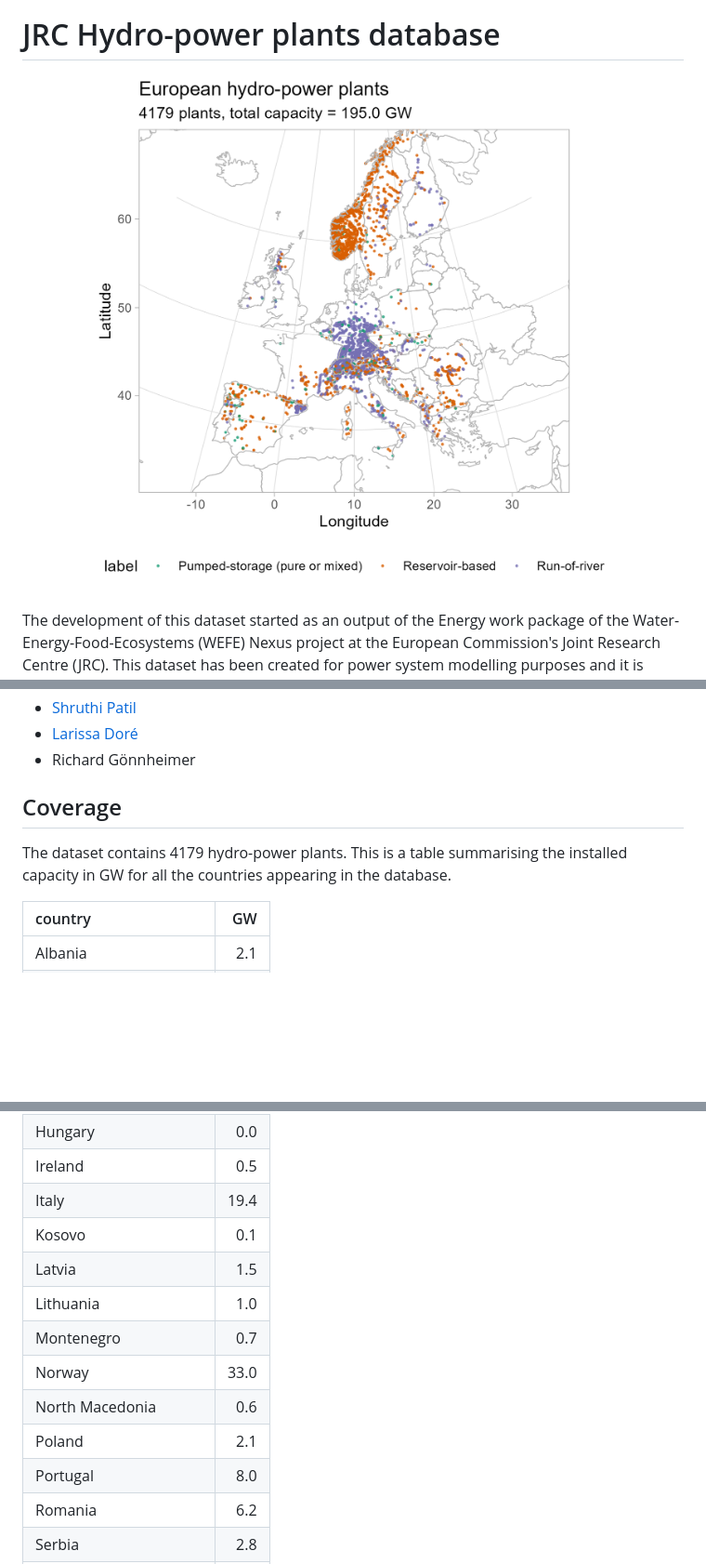
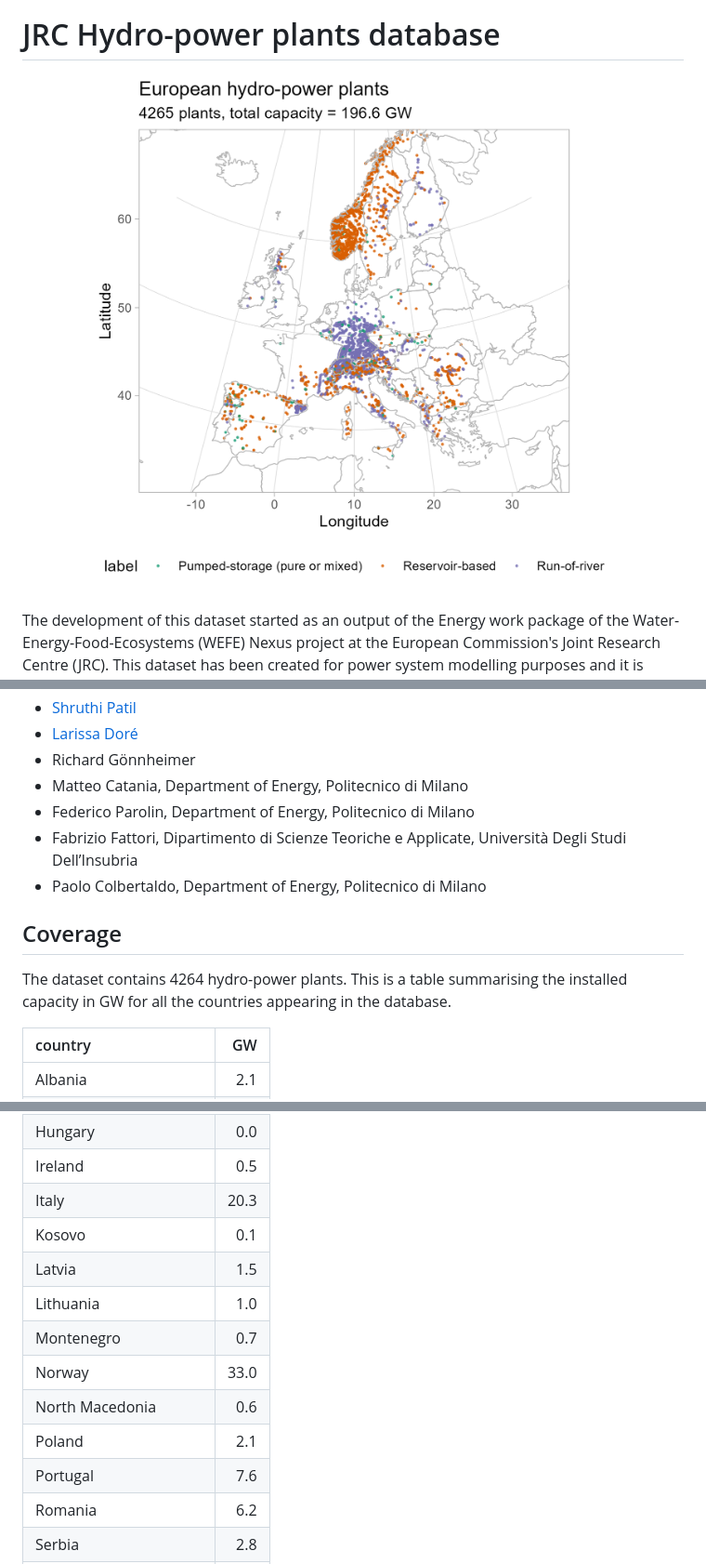
Before and after one commit to energy-modelling-toolkit/hydro-power-database, a Markdown page: README.md, 3 parts joined by grey strips. Shown at 93% size. Drawn GitHub-style; pictures changed too: map-location.png; blank space fills up the shorter version.

Commit message:
Updated version.
- Added Tamaga group in Portugal
- Included the corrections, additional info and additional plants from Italian Hydropower Plants Database (https://hydropowerdatabaseitaly.github.io/)

```diff
--- a/README.md
+++ b/README.md
@@ -50,10 +50,14 @@ Here a list of all the people which have personally contributed to this dataset.
    - [Shruthi Patil](https://github.com/Shruthi-Patil)
    - [Larissa Doré](https://wupperinst.org/en/c/wi/c/s/cd/4637)
    - Richard Gönnheimer
+   - Matteo Catania, Department of Energy, Politecnico di Milano
+   - Federico Parolin, Department of Energy, Politecnico di Milano
+   - Fabrizio Fattori, Dipartimento di Scienze Teoriche e Applicate, Università Degli Studi Dell’Insubria
+   - Paolo Colbertaldo, Department of Energy, Politecnico di Milano
 
 ## Coverage
 
-The dataset contains 4179 hydro-power plants. This is a table summarising the installed capacity in GW for all the countries appearing in the database.
+The dataset contains 4264 hydro-power plants. This is a table summarising the installed capacity in GW for all the countries appearing in the database.
 
 |country                |   GW|
 |:----------------------|----:|
@@ -70,7 +74,7 @@ The dataset contains 4179 hydro-power plants. This is a table summarising the in
 |Greece                 |  3.4|
 |Hungary                |  0.0|
 |Ireland                |  0.5|
-|Italy                  | 19.4|
+|Italy                  | 20.3|
 |Kosovo                 |  0.1|
 |Latvia                 |  1.5|
 |Lithuania              |  1.0|
@@ -78,7 +82,7 @@ The dataset contains 4179 hydro-power plants. This is a table summarising the in
 |Norway                 | 33.0|
 |North Macedonia        |  0.6|
 |Poland                 |  2.1|
-|Portugal               |  8.0|
+|Portugal               |  7.6|
 |Romania                |  6.2|
 |Serbia                 |  2.8|
 |Slovakia               |  2.5|
```
Also changed, not shown: other parts of README.md (+1 -0 lines), 1 other file.
